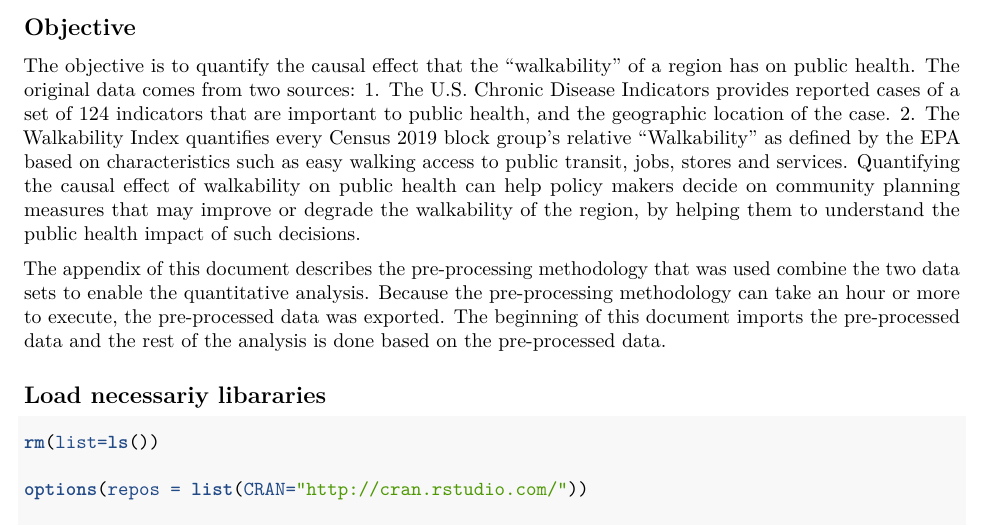
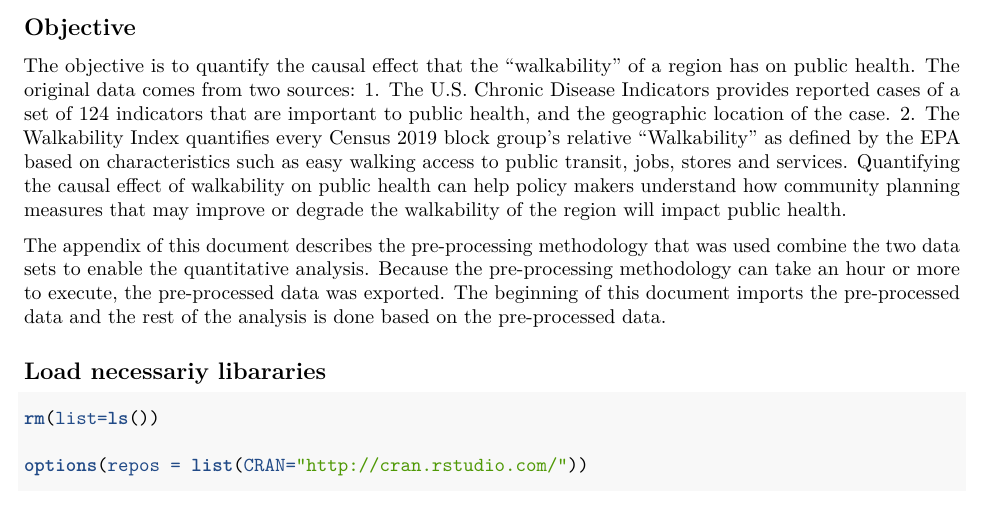
Before and after one commit to lgodmer-tepper/WalkabilityAndPublicHealth, an R Markdown document (WalkabilityAndPublicHealthInTheUS.Rmd): part of page 2 of 4, cut so that both start at the same text. Rendered offline with R 4.5, knitr and Pandoc, then LaTeX, with nearby package versions; some code elsewhere in the file could not run offline.

Commit message:
one more nit on objective

```diff
--- a/WalkabilityAndPublicHealthInTheUS.Rmd
+++ b/WalkabilityAndPublicHealthInTheUS.Rmd
@@ -22,7 +22,7 @@ The objective is to quantify the causal effect that the "walkability" of a regio
 The original data comes from two sources:
 1. The [U.S. Chronic Disease Indicators](https://chronicdata.cdc.gov/Chronic-Disease-Indicators/U-S-Chronic-Disease-Indicators-CDI-/g4ie-h725) provides reported cases of a set of 124 indicators that are important to public health, and the geographic location of the case.
 2. The [Walkability Index](https://catalog.data.gov/dataset/walkability-index) quantifies every Census 2019 block group's relative "Walkability" as defined by the EPA based on characteristics such as easy walking access to public transit, jobs, stores and services.
-Quantifying the causal effect of walkability on public health can help policy makers decide on community planning measures that may improve or degrade the walkability of the region, by helping them to understand the public health impact of such decisions.
+Quantifying the causal effect of walkability on public health can help policy makers understand how community planning measures that may improve or degrade the walkability of the region will impact public health.
 
 The appendix of this document describes the pre-processing methodology that was used combine the two data sets to enable the quantitative analysis. Because the pre-processing methodology can take an hour or more to execute, the pre-processed data was exported. The beginning of this document imports the pre-processed data and the rest of the analysis is done based on the pre-processed data.
 
```
